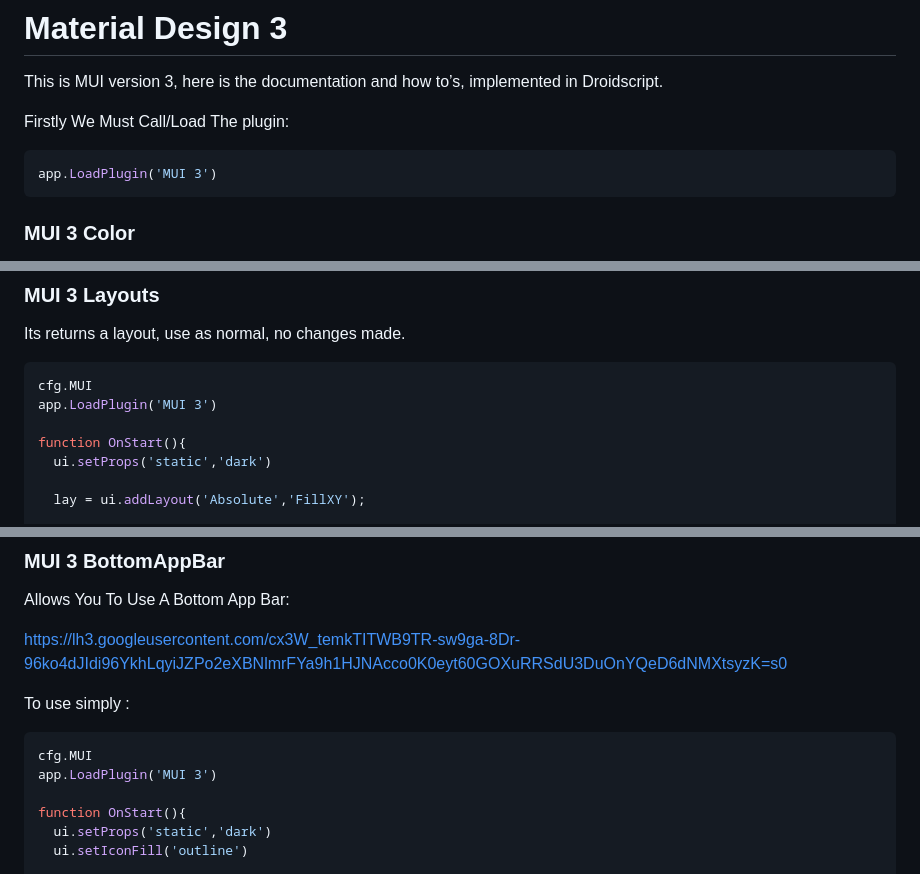
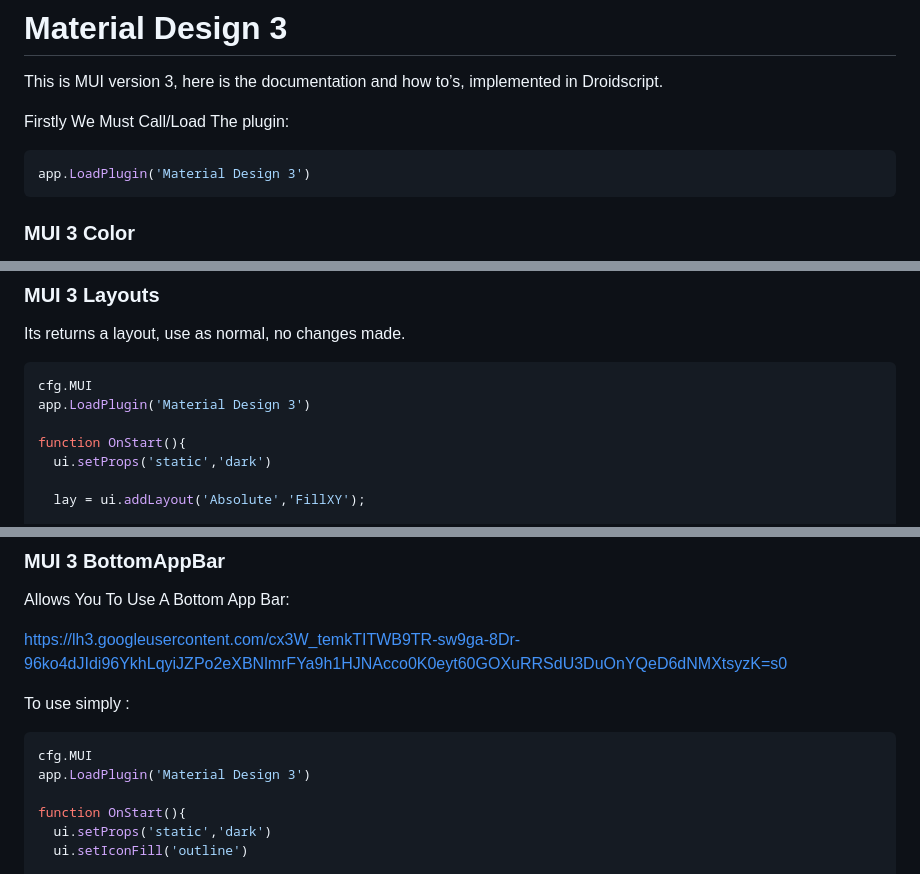
Before and after one commit to oarabiledev/material-design, a Markdown page: Documentation.md, 3 parts joined by grey strips. GitHub-like rendering.

````diff
--- a/Documentation.md
+++ b/Documentation.md
@@ -5,7 +5,7 @@ This is MUI version 3, here is the documentation and how to’s, implemented in
 Firstly We Must Call/Load The plugin:
 
 ```jsx
-app.LoadPlugin('MUI 3')
+app.LoadPlugin('Material Design 3')
 ```
 
 ### MUI 3 Color
@@ -81,7 +81,7 @@ Its returns a layout, use as normal, no changes made.
 
 ```jsx
 cfg.MUI
-app.LoadPlugin('MUI 3')
+app.LoadPlugin('Material Design 3')
 
 function OnStart(){
   ui.setProps('static','dark')
@@ -145,7 +145,7 @@ To use simply :
 
 ```jsx
 cfg.MUI
-app.LoadPlugin('MUI 3')
+app.LoadPlugin('Material Design 3')
 
 function OnStart(){
   ui.setProps('static','dark')
````
Also changed, not shown: other parts of Documentation.md (+2 -2 lines).
